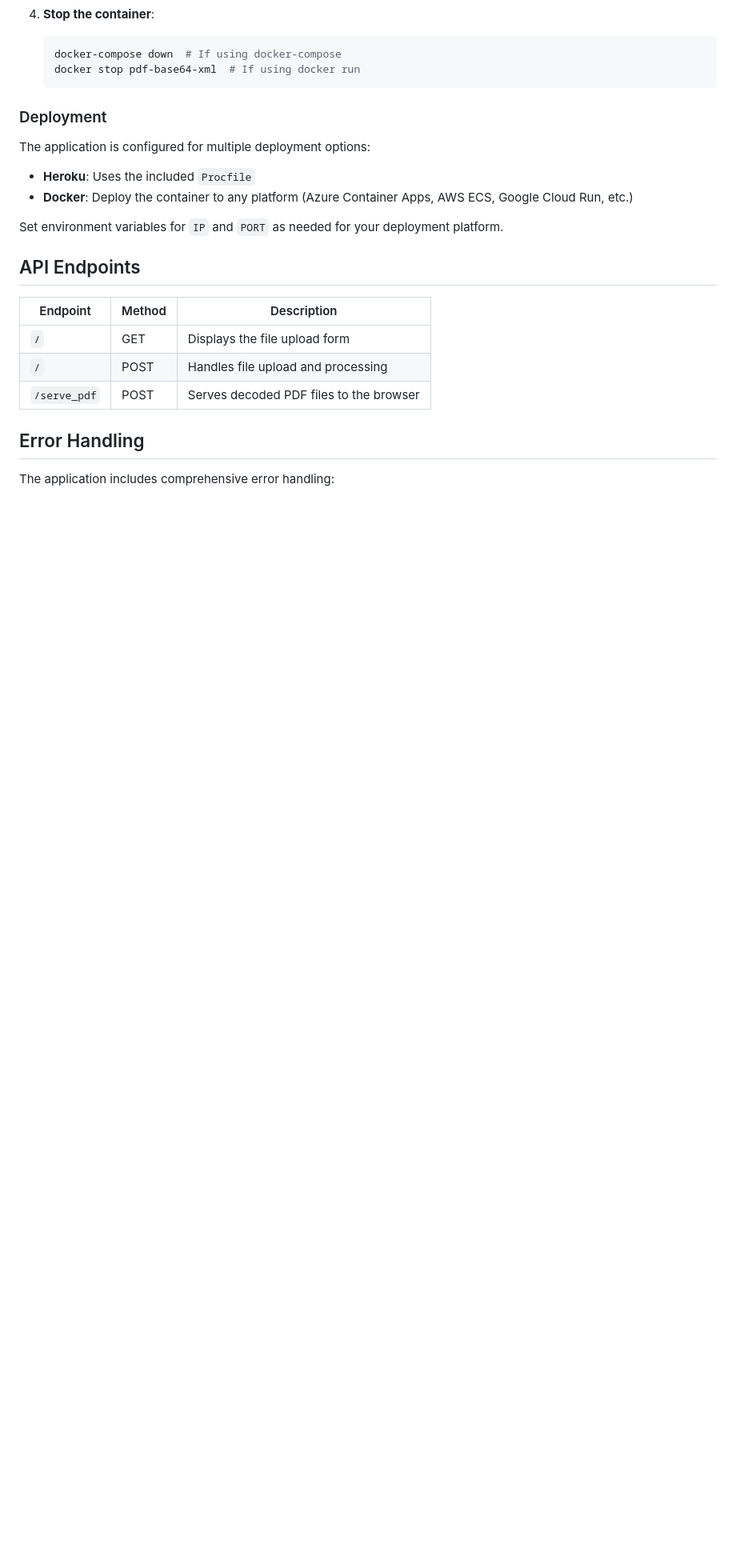
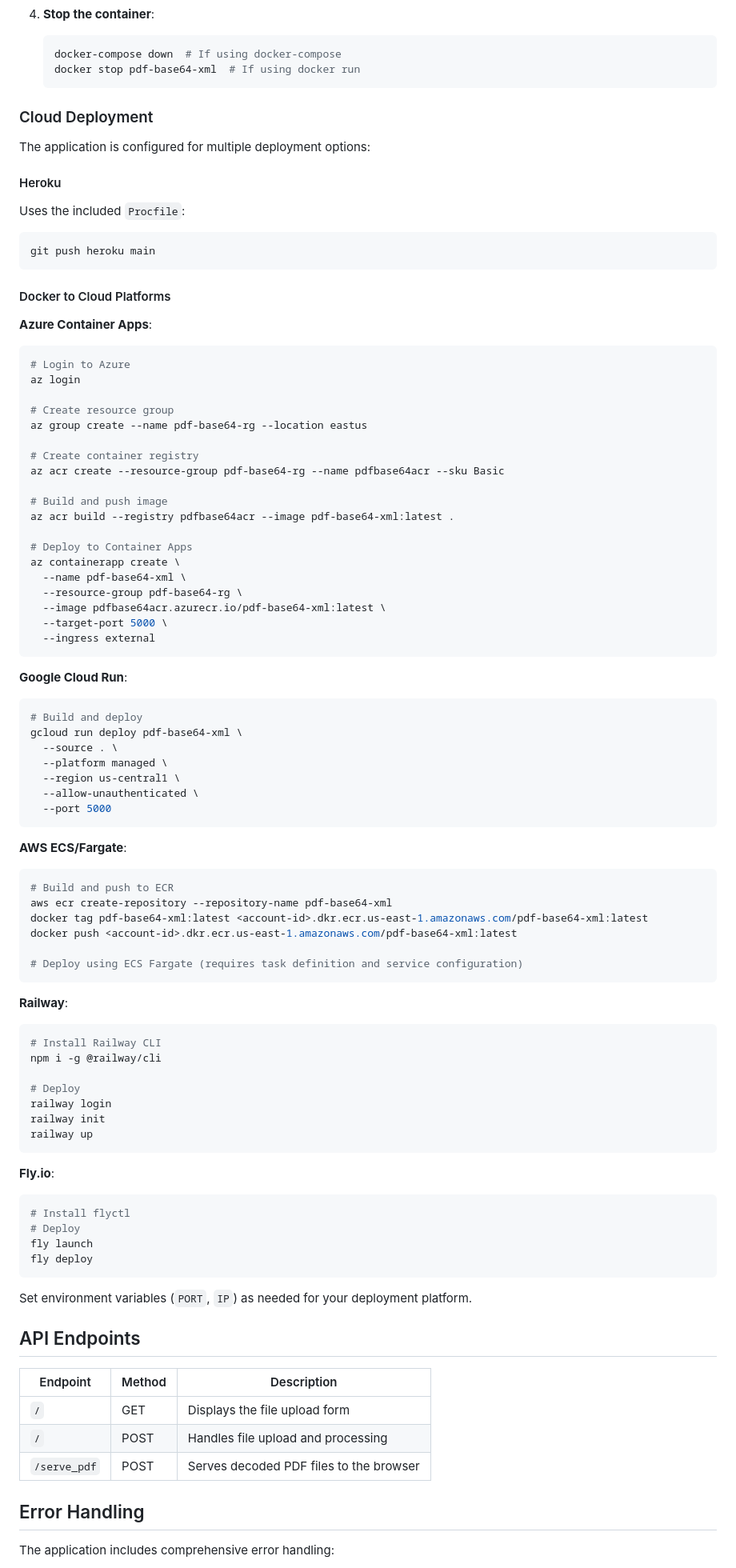
Before and after one commit to ddeveloper72/pdf-base64-xml, a Markdown page: README.md, the part around the change. Shown at 80% size. GitHub-like rendering; blank space fills up the shorter version.

Commit message:
Update README.md to enhance cloud deployment instructions for Heroku, Azure, Google Cloud, AWS, Railway, and Fly.io

````diff
--- a/README.md
+++ b/README.md
@@ -120,14 +120,82 @@ Run the application using Docker:
    docker stop pdf-base64-xml  # If using docker run
    ```
 
-### Deployment
+### Cloud Deployment
 
 The application is configured for multiple deployment options:
 
-- **Heroku**: Uses the included `Procfile`
-- **Docker**: Deploy the container to any platform (Azure Container Apps, AWS ECS, Google Cloud Run, etc.)
+#### Heroku
+Uses the included `Procfile`:
+```bash
+git push heroku main
+```
 
-Set environment variables for `IP` and `PORT` as needed for your deployment platform.
+#### Docker to Cloud Platforms
+
+**Azure Container Apps**:
+```bash
+# Login to Azure
+az login
+
+# Create resource group
+az group create --name pdf-base64-rg --location eastus
+
+# Create container registry
+az acr create --resource-group pdf-base64-rg --name pdfbase64acr --sku Basic
+
+# Build and push image
+az acr build --registry pdfbase64acr --image pdf-base64-xml:latest .
+
+# Deploy to Container Apps
+az containerapp create \
+  --name pdf-base64-xml \
+  --resource-group pdf-base64-rg \
+  --image pdfbase64acr.azurecr.io/pdf-base64-xml:latest \
+  --target-port 5000 \
+  --ingress external
+```
+
+**Google Cloud Run**:
+```bash
+# Build and deploy
+gcloud run deploy pdf-base64-xml \
+  --source . \
+  --platform managed \
+  --region us-central1 \
+  --allow-unauthenticated \
+  --port 5000
+```
+
+**AWS ECS/Fargate**:
+```bash
+# Build and push to ECR
+aws ecr create-repository --repository-name pdf-base64-xml
+docker tag pdf-base64-xml:latest <account-id>.dkr.ecr.us-east-1.amazonaws.com/pdf-base64-xml:latest
+docker push <account-id>.dkr.ecr.us-east-1.amazonaws.com/pdf-base64-xml:latest
+
+# Deploy using ECS Fargate (requires task definition and service configuration)
+```
+
+**Railway**:
+```bash
+# Install Railway CLI
+npm i -g @railway/cli
+
+# Deploy
+railway login
+railway init
+railway up
+```
+
+**Fly.io**:
+```bash
+# Install flyctl
+# Deploy
+fly launch
+fly deploy
+```
+
+Set environment variables (`PORT`, `IP`) as needed for your deployment platform.
 
 ## API Endpoints
 
````
